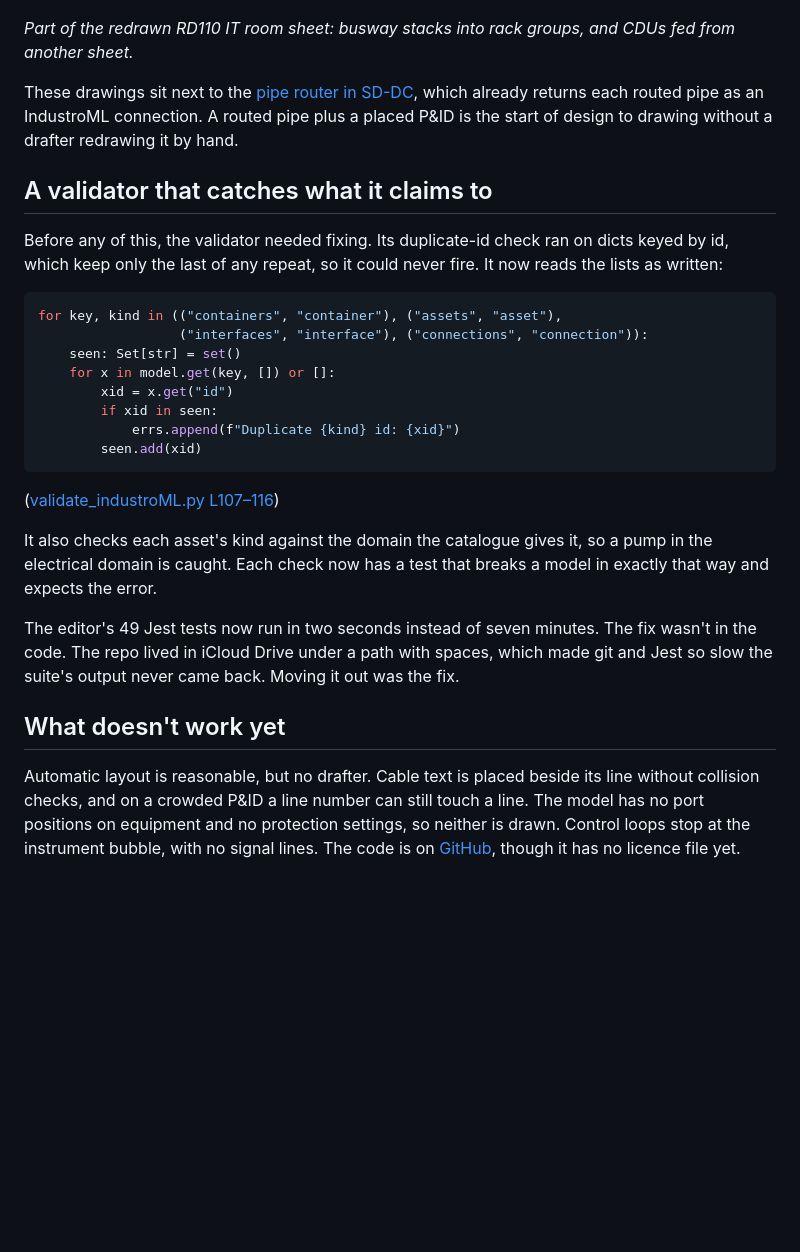
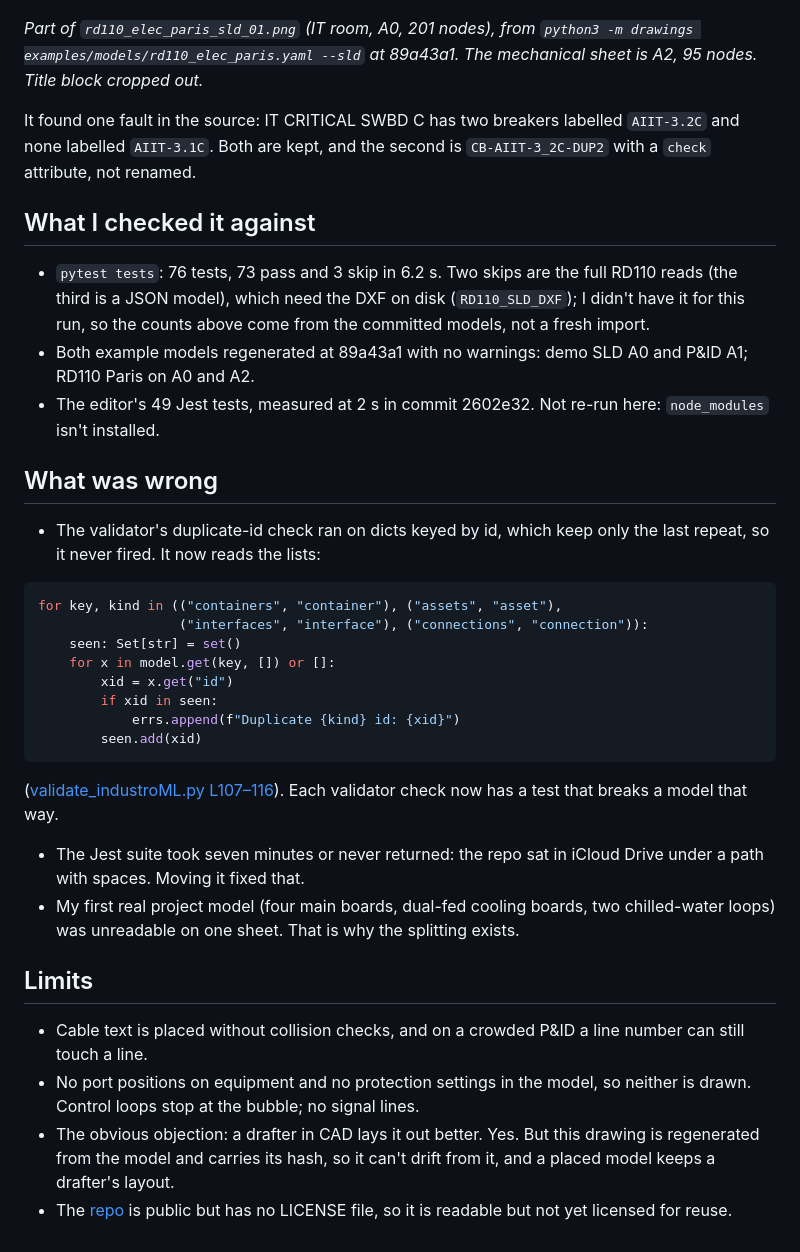
Before and after one commit to sinkers/devlog, a Markdown page: posts/2026-10-15-drawings.md, the part around one of its changes. GitHub-like rendering; blank space fills up the shorter version.

````diff
--- a/posts/2026-10-15-drawings.md
+++ b/posts/2026-10-15-drawings.md
@@ -126,19 +108,27 @@ IT room fits on A0 and the mechanical plant on A2.
 
 ![Redrawn RD110 IT room: four busways each to two rack groups of 16 racks, and CDUs below with their feeds labelled FROM MECH CRITICAL SWBD A and B](../images/2026-10-15-drawings/rd110-rack-groups.png)
 
-*Part of the redrawn RD110 IT room sheet: busway stacks into rack groups, and CDUs fed from another sheet.*
+*Part of `rd110_elec_paris_sld_01.png` (IT room, A0, 201 nodes), from `python3 -m drawings examples/models/rd110_elec_paris.yaml --sld` at 89a43a1. The mechanical sheet is A2, 95 nodes. Title block cropped out.*
 
-These drawings sit next to the
-[pipe router in SD-DC](https://sinkers.github.io/devlog/2026/10/13/pipe-router/),
-which already returns each routed pipe as an IndustroML connection. A
-routed pipe plus a placed P&ID is the start of design to drawing without
-a drafter redrawing it by hand.
+It found one fault in the source: IT CRITICAL SWBD C has two breakers
+labelled `AIIT-3.2C` and none labelled `AIIT-3.1C`. Both are kept, and the
+second is `CB-AIIT-3_2C-DUP2` with a `check` attribute, not renamed.
 
-## A validator that catches what it claims to
+## What I checked it against
 
-Before any of this, the validator needed fixing. Its duplicate-id check
-ran on dicts keyed by id, which keep only the last of any repeat, so it
-could never fire. It now reads the lists as written:
+- `pytest tests`: 76 tests, 73 pass and 3 skip in 6.2 s. Two skips are the
+  full RD110 reads (the third is a JSON model), which need the DXF on disk (`RD110_SLD_DXF`); I didn't
+  have it for this run, so the counts above come from the committed models,
+  not a fresh import.
+- Both example models regenerated at 89a43a1 with no warnings: demo SLD
+  A0 and P&ID A1; RD110 Paris on A0 and A2.
+- The editor's 49 Jest tests, measured at 2 s in commit 2602e32. Not re-run
+  here: `node_modules` isn't installed.
+
+## What was wrong
+
+- The validator's duplicate-id check ran on dicts keyed by id, which keep
+  only the last repeat, so it never fired. It now reads the lists:
 
 ```python
 for key, kind in (("containers", "container"), ("assets", "asset"),
@@ -150,23 +140,23 @@ for key, kind in (("containers", "container"), ("assets", "asset"),
             errs.append(f"Duplicate {kind} id: {xid}")
         seen.add(xid)
 ```
-([validate_industroML.py L107–116](https://github.com/sinkers/industroml/blob/89a43a15d51eb07d19728263969c05c1bfe09d1d/validate_industroML.py#L107-L116))
+([validate_industroML.py L107–116](https://github.com/sinkers/industroml/blob/89a43a15d51eb07d19728263969c05c1bfe09d1d/validate_industroML.py#L107-L116)).
+Each validator check now has a test that breaks a model that way.
 
-It also checks each asset's kind against the domain the catalogue gives
-it, so a pump in the electrical domain is caught. Each check now has a
-test that breaks a model in exactly that way and expects the error.
+- The Jest suite took seven minutes or never returned: the repo sat in
+  iCloud Drive under a path with spaces. Moving it fixed that.
+- My first real project model (four main boards, dual-fed cooling boards,
+  two chilled-water loops) was unreadable on one sheet. That is why the
+  splitting exists.
 
-The editor's 49 Jest tests now run in two seconds instead of seven
-minutes. The fix wasn't in the code. The repo lived in iCloud Drive under
-a path with spaces, which made git and Jest so slow the suite's output
-never came back. Moving it out was the fix.
+## Limits
 
-## What doesn't work yet
-
-Automatic layout is reasonable, but no drafter. Cable text is
-placed beside its line without collision checks, and on a crowded P&ID a
-line number can still touch a line. The model has no port positions on
-equipment and no protection settings, so neither is drawn. Control loops
-stop at the instrument bubble, with no signal lines. The code is on
-[GitHub](https://github.com/sinkers/industroml), though it has no licence
-file yet.
+- Cable text is placed without collision checks, and on a crowded P&ID a
+  line number can still touch a line.
+- No port positions on equipment and no protection settings in the model,
+  so neither is drawn. Control loops stop at the bubble; no signal lines.
+- The obvious objection: a drafter in CAD lays it out better. Yes. But
+  this drawing is regenerated from the model and carries its hash, so it
+  can't drift from it, and a placed model keeps a drafter's layout.
+- The [repo](https://github.com/sinkers/industroml) is public but has no
+  LICENSE file, so it is readable but not yet licensed for reuse.
````
Also changed, not shown: other parts of posts/2026-10-15-drawings.md (+64 -82 lines), social/2026-10-15-drawings/medium.md (+105 -112 lines), images/2026-10-15-drawings/sld-demo.png (added).
